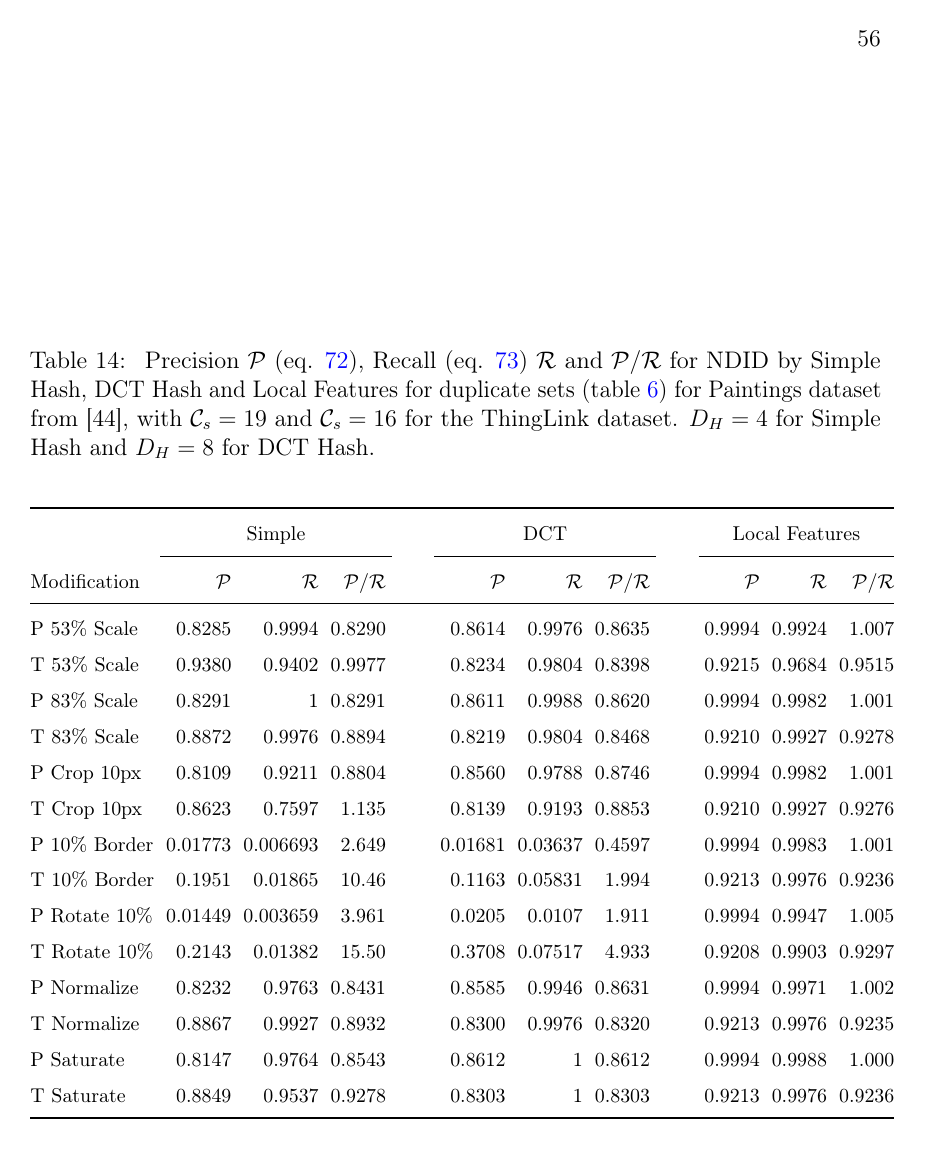
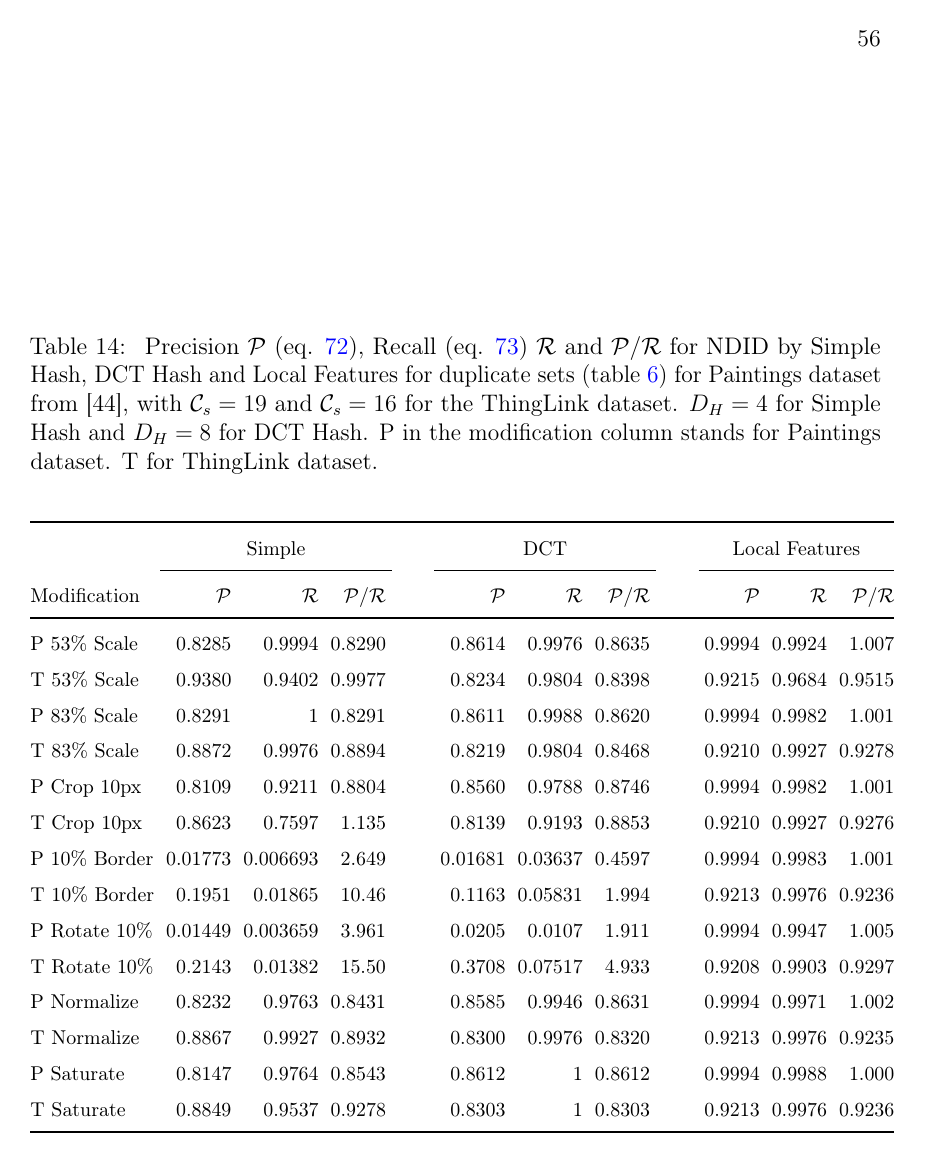
Before and after one commit to sulmanen/hash-thesis, a LaTeX thesis (hash.tex): page 64 of 70. Compiled offline with pdfLaTeX; a LaTeX package or settings file that is missing is left out.

Commit message:
specify T and P in precision recall table

```diff
--- a/hash.tex
+++ b/hash.tex
@@ -1823,7 +1823,7 @@ For the ThingLink dataset, the averaged TPR (fig. \ref{thinglinktptotal}), the a
 
 \clearpage
 \begin{table*} \footnotesize
-\caption{ Precision $\mathcal{P}$ (eq. \ref{precision}), Recall (eq. \ref{recall}) $\mathcal{R}$ and $\mathcal{P}/\mathcal{R}$ for NDID by Simple Hash, DCT Hash and Local Features for duplicate sets (table \ref{modifiedimages}) for Paintings dataset from \cite{Vedaldi2012}, with $\mathcal{C}_s = 19$ and $\mathcal{C}_s = 16$ for the ThingLink dataset. $D_H = 4$ for Simple Hash and $D_H = 8$ for DCT Hash.}
+\caption{ Precision $\mathcal{P}$ (eq. \ref{precision}), Recall (eq. \ref{recall}) $\mathcal{R}$ and $\mathcal{P}/\mathcal{R}$ for NDID by Simple Hash, DCT Hash and Local Features for duplicate sets (table \ref{modifiedimages}) for Paintings dataset from \cite{Vedaldi2012}, with $\mathcal{C}_s = 19$ and $\mathcal{C}_s = 16$ for the ThingLink dataset. $D_H = 4$ for Simple Hash and $D_H = 8$ for DCT Hash. P in the modification column stands for Paintings dataset. T for ThingLink dataset.}
 \label{precisionrecall}
 \begin{center}
   \setlength\tabcolsep{3pt} % default value: 6pt
```
